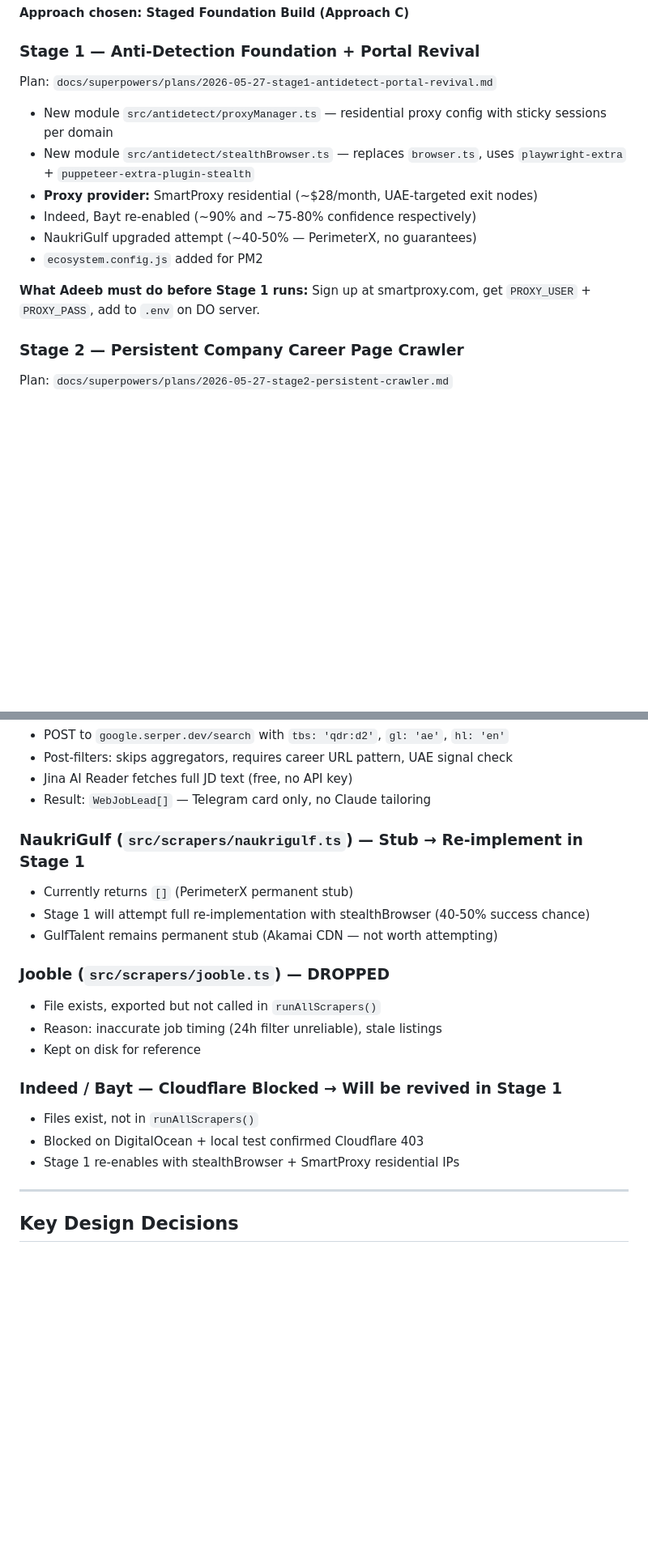
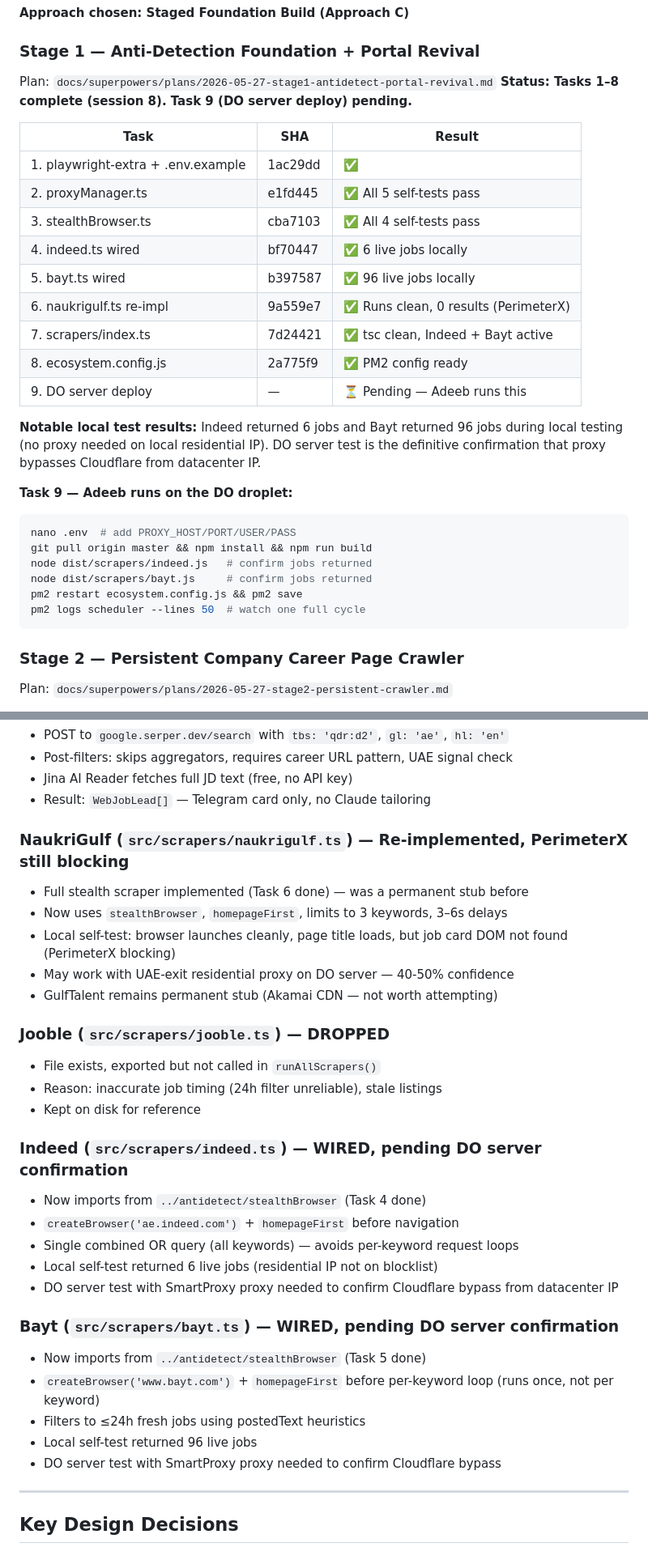
Before and after one commit to adeeb123-crypto/job-alert-sys, a Markdown page: context.md, 2 parts joined by grey strips. Shown at 81% size. GitHub-like rendering; blank space fills up the shorter version.

Commit message:
docs: update context for session 8 — Stage 1 Tasks 1-8 complete, Task 9 pending DO deploy

````diff
--- a/context.md
+++ b/context.md
@@ -125,15 +125,31 @@ A persistent 24/7 career page crawler cannot run on GitHub Actions (6-hour job l
 
 ### Stage 1 — Anti-Detection Foundation + Portal Revival
 Plan: `docs/superpowers/plans/2026-05-27-stage1-antidetect-portal-revival.md`
+**Status: Tasks 1–8 complete (session 8). Task 9 (DO server deploy) pending.**
 
-- New module `src/antidetect/proxyManager.ts` — residential proxy config with sticky sessions per domain
-- New module `src/antidetect/stealthBrowser.ts` — replaces `browser.ts`, uses `playwright-extra` + `puppeteer-extra-plugin-stealth`
-- **Proxy provider:** SmartProxy residential (~$28/month, UAE-targeted exit nodes)
-- Indeed, Bayt re-enabled (~90% and ~75-80% confidence respectively)
-- NaukriGulf upgraded attempt (~40-50% — PerimeterX, no guarantees)
-- `ecosystem.config.js` added for PM2
+| Task | SHA | Result |
+|------|-----|--------|
+| 1. playwright-extra + .env.example | 1ac29dd | ✅ |
+| 2. proxyManager.ts | e1fd445 | ✅ All 5 self-tests pass |
+| 3. stealthBrowser.ts | cba7103 | ✅ All 4 self-tests pass |
+| 4. indeed.ts wired | bf70447 | ✅ 6 live jobs locally |
+| 5. bayt.ts wired | b397587 | ✅ 96 live jobs locally |
+| 6. naukrigulf.ts re-impl | 9a559e7 | ✅ Runs clean, 0 results (PerimeterX) |
+| 7. scrapers/index.ts | 7d24421 | ✅ tsc clean, Indeed + Bayt active |
+| 8. ecosystem.config.js | 2a775f9 | ✅ PM2 config ready |
+| 9. DO server deploy | — | ⏳ Pending — Adeeb runs this |
 
-**What Adeeb must do before Stage 1 runs:** Sign up at smartproxy.com, get `PROXY_USER` + `PROXY_PASS`, add to `.env` on DO server.
+**Notable local test results:** Indeed returned 6 jobs and Bayt returned 96 jobs during local testing (no proxy needed on local residential IP). DO server test is the definitive confirmation that proxy bypasses Cloudflare from datacenter IP.
+
+**Task 9 — Adeeb runs on the DO droplet:**
+```bash
+nano .env  # add PROXY_HOST/PORT/USER/PASS
+git pull origin master && npm install && npm run build
+node dist/scrapers/indeed.js   # confirm jobs returned
+node dist/scrapers/bayt.js     # confirm jobs returned
+pm2 restart ecosystem.config.js && pm2 save
+pm2 logs scheduler --lines 50  # watch one full cycle
+```
 
 ### Stage 2 — Persistent Company Career Page Crawler
 Plan: `docs/superpowers/plans/2026-05-27-stage2-persistent-crawler.md`
@@ -204,9 +220,11 @@ PROXY_PASS=
 - Jina AI Reader fetches full JD text (free, no API key)
 - Result: `WebJobLead[]` — Telegram card only, no Claude tailoring
 
-### NaukriGulf (`src/scrapers/naukrigulf.ts`) — Stub → Re-implement in Stage 1
-- Currently returns `[]` (PerimeterX permanent stub)
-- Stage 1 will attempt full re-implementation with stealthBrowser (40-50% success chance)
+### NaukriGulf (`src/scrapers/naukrigulf.ts`) — Re-implemented, PerimeterX still blocking
+- Full stealth scraper implemented (Task 6 done) — was a permanent stub before
+- Now uses `stealthBrowser`, `homepageFirst`, limits to 3 keywords, 3–6s delays
+- Local self-test: browser launches cleanly, page title loads, but job card DOM not found (PerimeterX blocking)
+- May work with UAE-exit residential proxy on DO server — 40-50% confidence
 - GulfTalent remains permanent stub (Akamai CDN — not worth attempting)
 
 ### Jooble (`src/scrapers/jooble.ts`) — DROPPED
@@ -214,10 +232,19 @@ PROXY_PASS=
 - Reason: inaccurate job timing (24h filter unreliable), stale listings
 - Kept on disk for reference
 
-### Indeed / Bayt — Cloudflare Blocked → Will be revived in Stage 1
-- Files exist, not in `runAllScrapers()`
-- Blocked on DigitalOcean + local test confirmed Cloudflare 403
-- Stage 1 re-enables with stealthBrowser + SmartProxy residential IPs
+### Indeed (`src/scrapers/indeed.ts`) — WIRED, pending DO server confirmation
+- Now imports from `../antidetect/stealthBrowser` (Task 4 done)
+- `createBrowser('ae.indeed.com')` + `homepageFirst` before navigation
+- Single combined OR query (all keywords) — avoids per-keyword request loops
+- Local self-test returned 6 live jobs (residential IP not on blocklist)
+- DO server test with SmartProxy proxy needed to confirm Cloudflare bypass from datacenter IP
+
+### Bayt (`src/scrapers/bayt.ts`) — WIRED, pending DO server confirmation
+- Now imports from `../antidetect/stealthBrowser` (Task 5 done)
+- `createBrowser('www.bayt.com')` + `homepageFirst` before per-keyword loop (runs once, not per keyword)
+- Filters to ≤24h fresh jobs using postedText heuristics
+- Local self-test returned 96 live jobs
+- DO server test with SmartProxy proxy needed to confirm Cloudflare bypass
 
 ---
 
````
Also changed, not shown: other parts of context.md (+6 -10 lines).
